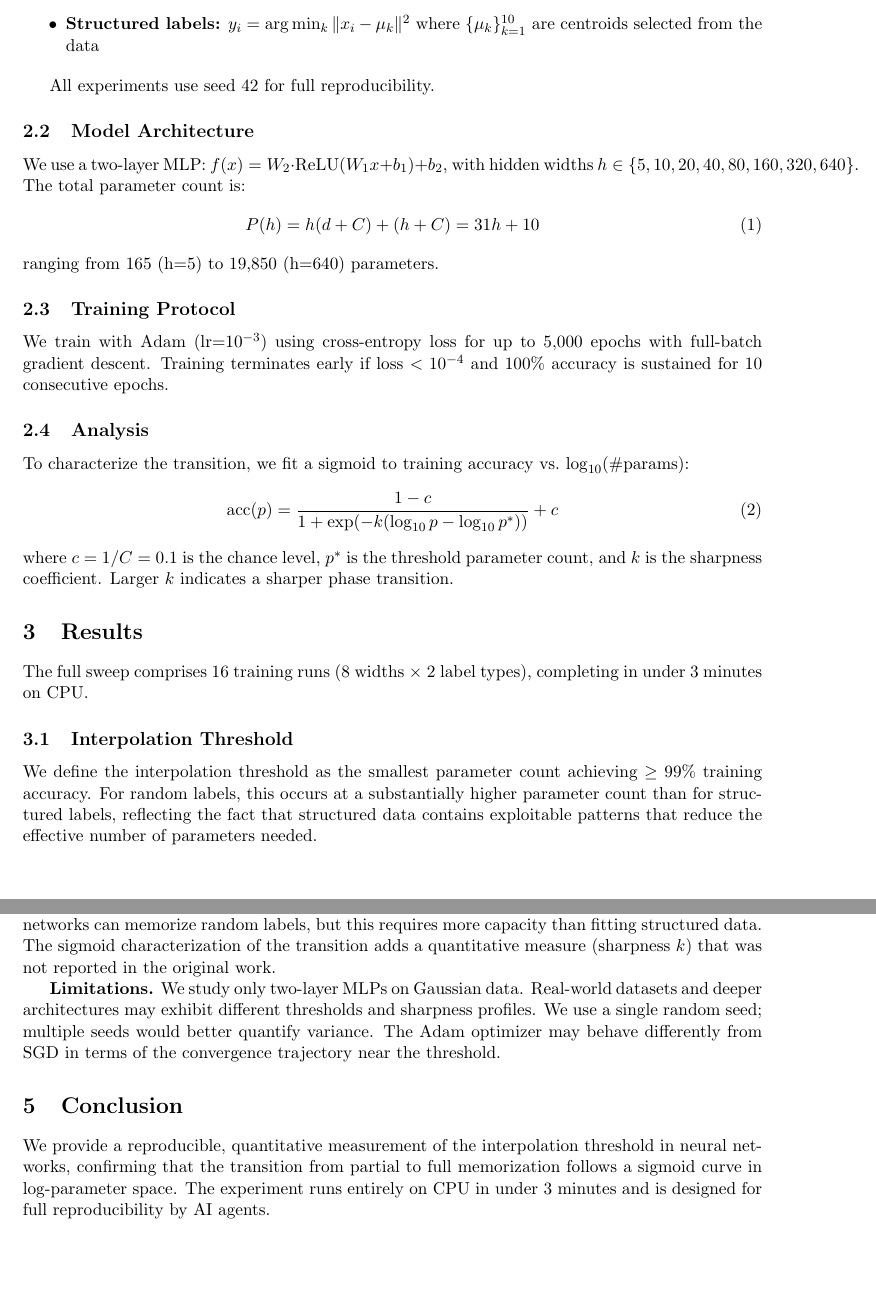
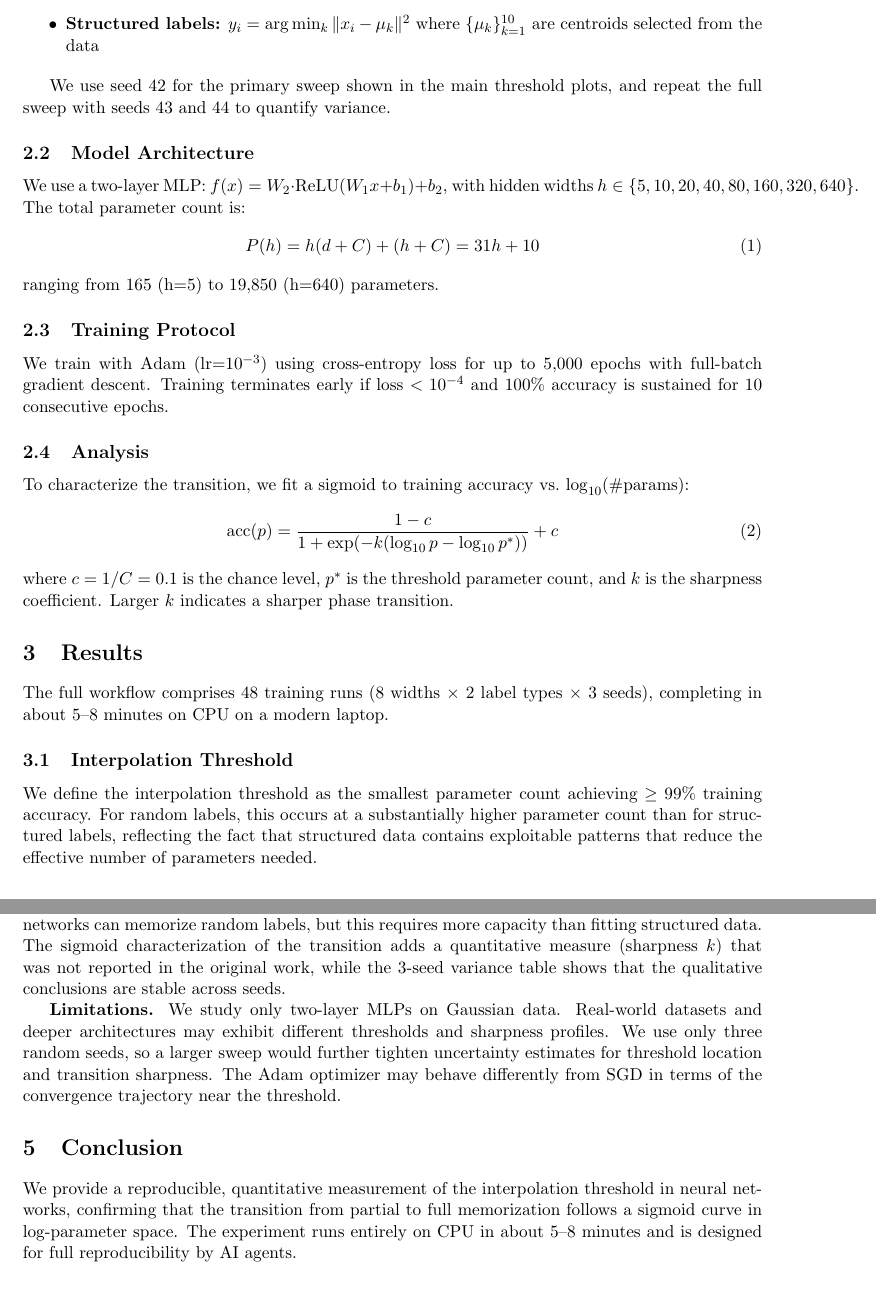
Before and after one commit to davidydu/Claw4S, a LaTeX paper (submissions/memorization/research_note/main.tex): two parts of pages 2 and 3 of 3, joined at a grey line, cut so that both start at the same text, the shorter picture padded with empty space. Compiled offline with pdfLaTeX.

Commit message:
docs: align memorization runtime and seed claims

```diff
--- a/submissions/memorization/research_note/main.tex
+++ b/submissions/memorization/research_note/main.tex
@@ -49,7 +49,7 @@ We generate $n = 200$ training samples and 50 test samples with $d = 20$ feature
     \item \textbf{Structured labels:} $y_i = \arg\min_k \|x_i - \mu_k\|^2$ where $\{\mu_k\}_{k=1}^{10}$ are centroids selected from the data
 \end{itemize}
 
-All experiments use seed 42 for full reproducibility.
+We use seed 42 for the primary sweep shown in the main threshold plots, and repeat the full sweep with seeds 43 and 44 to quantify variance.
 
 \subsection{Model Architecture}
 
@@ -73,7 +73,7 @@ where $c = 1/C = 0.1$ is the chance level, $p^*$ is the threshold parameter coun
 
 \section{Results}
 
-The full sweep comprises 16 training runs (8 widths $\times$ 2 label types), completing in under 3 minutes on CPU.
+The full workflow comprises 48 training runs (8 widths $\times$ 2 label types $\times$ 3 seeds), completing in about 5--8 minutes on CPU on a modern laptop.
 
 \subsection{Interpolation Threshold}
 
@@ -91,13 +91,13 @@ For structured labels, test accuracy increases with model size, demonstrating th
 
 \section{Discussion}
 
-Our findings replicate the core result of Zhang et al.\ (2017) in a controlled synthetic setting: neural networks can memorize random labels, but this requires more capacity than fitting structured data. The sigmoid characterization of the transition adds a quantitative measure (sharpness $k$) that was not reported in the original work.
+Our findings replicate the core result of Zhang et al.\ (2017) in a controlled synthetic setting: neural networks can memorize random labels, but this requires more capacity than fitting structured data. The sigmoid characterization of the transition adds a quantitative measure (sharpness $k$) that was not reported in the original work, while the 3-seed variance table shows that the qualitative conclusions are stable across seeds.
 
-\textbf{Limitations.} We study only two-layer MLPs on Gaussian data. Real-world datasets and deeper architectures may exhibit different thresholds and sharpness profiles. We use a single random seed; multiple seeds would better quantify variance. The Adam optimizer may behave differently from SGD in terms of the convergence trajectory near the threshold.
+\textbf{Limitations.} We study only two-layer MLPs on Gaussian data. Real-world datasets and deeper architectures may exhibit different thresholds and sharpness profiles. We use only three random seeds, so a larger sweep would further tighten uncertainty estimates for threshold location and transition sharpness. The Adam optimizer may behave differently from SGD in terms of the convergence trajectory near the threshold.
 
 \section{Conclusion}
 
-We provide a reproducible, quantitative measurement of the interpolation threshold in neural networks, confirming that the transition from partial to full memorization follows a sigmoid curve in log-parameter space. The experiment runs entirely on CPU in under 3 minutes and is designed for full reproducibility by AI agents.
+We provide a reproducible, quantitative measurement of the interpolation threshold in neural networks, confirming that the transition from partial to full memorization follows a sigmoid curve in log-parameter space. The experiment runs entirely on CPU in about 5--8 minutes and is designed for full reproducibility by AI agents.
 
 \bibliographystyle{plainnat}
 \begin{thebibliography}{2}
```
Also changed, not shown: submissions/memorization/SKILL.md (+4 -3 lines), submissions/memorization/research_note/main.tex (2 more changed lines).
